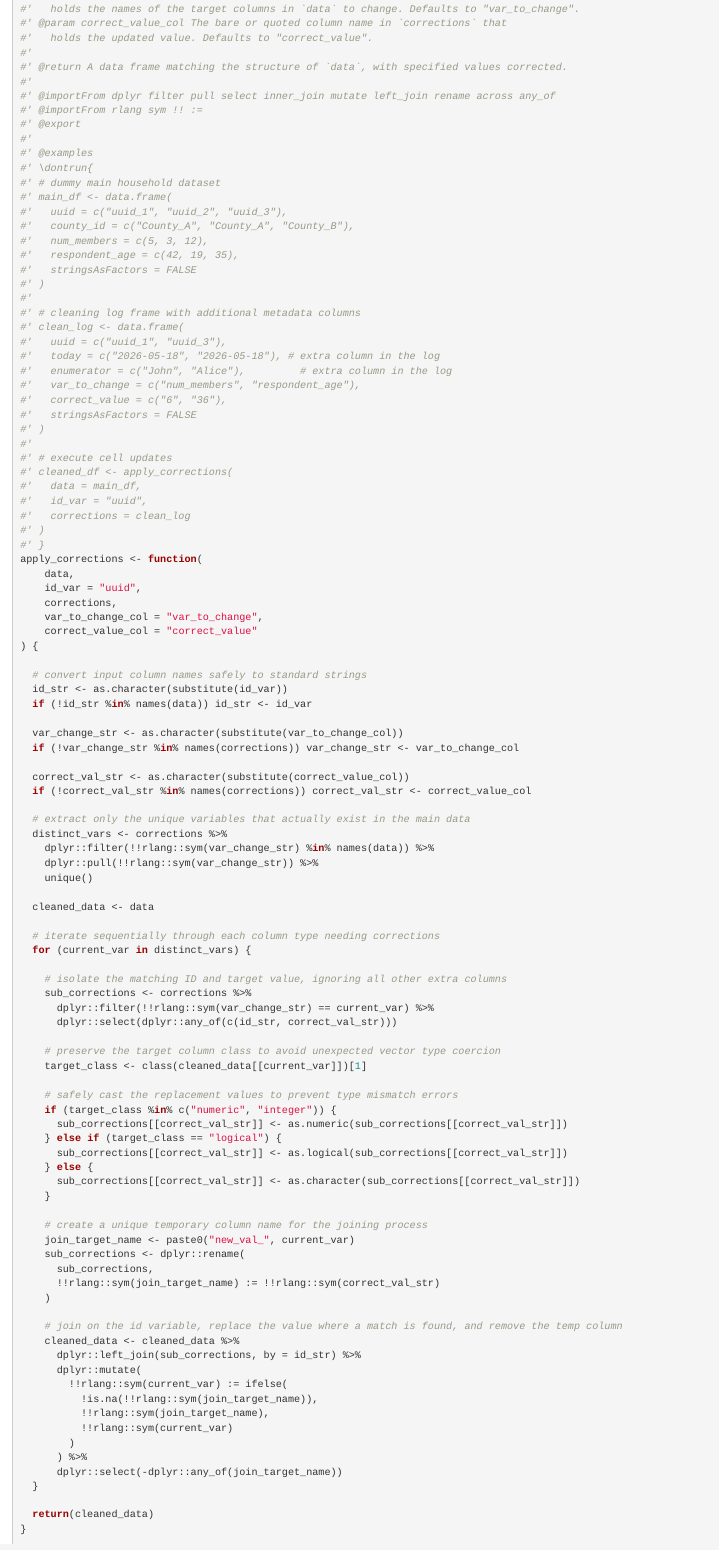
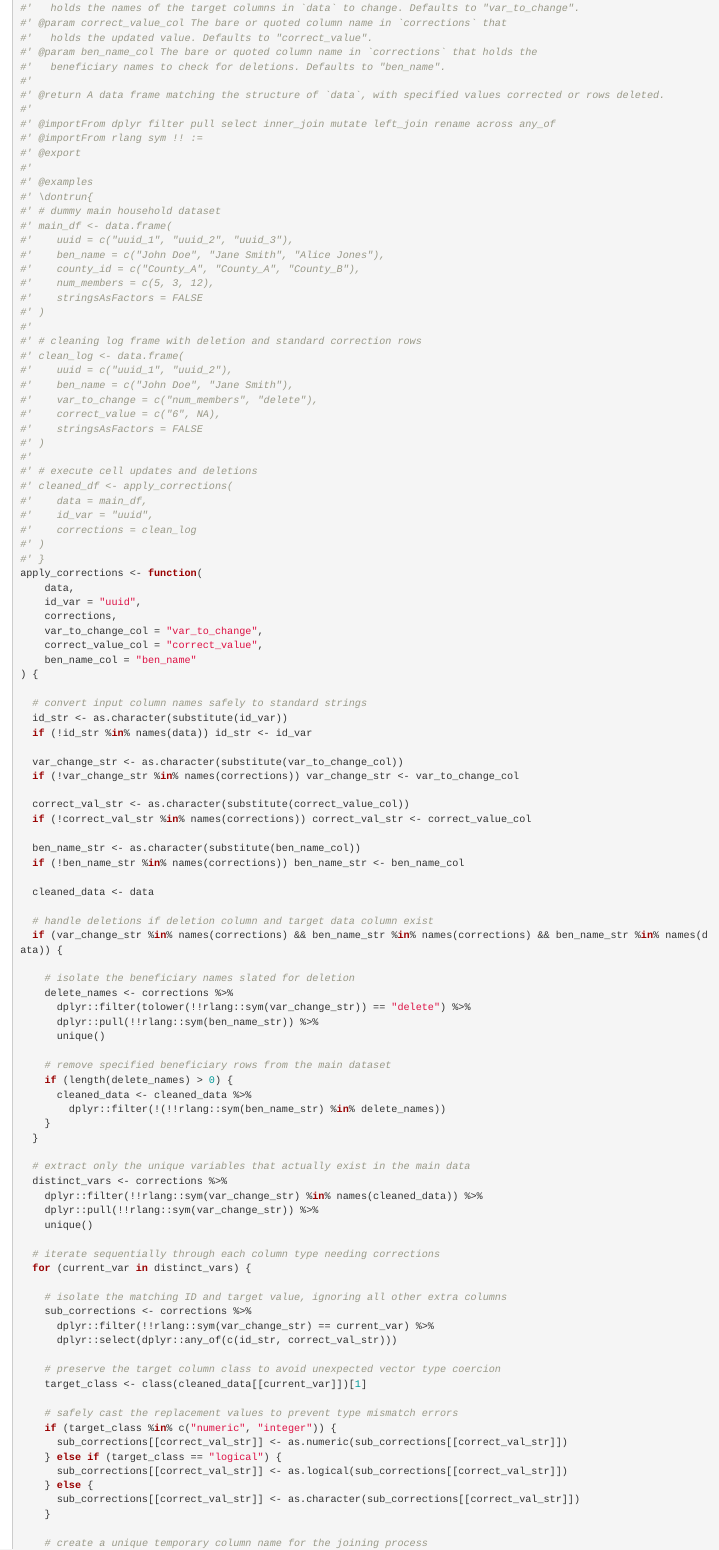
Before and after one commit to Bokola/acheck, an R Markdown document (dev/flat_full.Rmd): the page in a window 1100 px wide, from 16590 px down before the commit and from 16600 px down after it, so that both start at the same text. Rendered offline with R 4.5, knitr and Pandoc, with nearby package versions; some code elsewhere in the file could not run offline.

Commit message:
apply_corrections.R

```diff
--- a/dev/flat_full.Rmd
+++ b/dev/flat_full.Rmd
@@ -1972,8 +1973,10 @@ draw_systematic_within_villages <- function(
 #'   holds the names of the target columns in `data` to change. Defaults to "var_to_change".
 #' @param correct_value_col The bare or quoted column name in `corrections` that
 #'   holds the updated value. Defaults to "correct_value".
-#'
-#' @return A data frame matching the structure of `data`, with specified values corrected.
+#' @param ben_name_col The bare or quoted column name in `corrections` that holds the
+#'   beneficiary names to check for deletions. Defaults to "ben_name".
+#'
+#' @return A data frame matching the structure of `data`, with specified values corrected or rows deleted.
 #'
 #' @importFrom dplyr filter pull select inner_join mutate left_join rename across any_of
 #' @importFrom rlang sym !! :=
@@ -1983,8 +1986,5 @@ draw_systematic_within_villages <- function(
 #' \dontrun{
 #' # dummy main household dataset
 #' main_df <- data.frame(
-#'   uuid = c("uuid_1", "uuid_2", "uuid_3"),
-#'   county_id = c("County_A", "County_A", "County_B"),
-#'   num_members = c(5, 3, 12),
-#'   respondent_age = c(42, 19, 35),
-#'   stringsAsFactors = FALSE
+#'    uuid = c("uuid_1", "uuid_2", "uuid_3"),
+#'    ben_name = c("John Doe", "Jane Smith", "Alice Jones"),
@@ -1991,20 +1994,19 @@ draw_systematic_within_villages <- function(
 #' )
 #'
-#' # cleaning log frame with additional metadata columns
+#' # cleaning log frame with deletion and standard correction rows
 #' clean_log <- data.frame(
-#'   uuid = c("uuid_1", "uuid_3"),
-#'   today = c("2026-05-18", "2026-05-18"), # extra column in the log
-#'   enumerator = c("John", "Alice"),         # extra column in the log
-#'   var_to_change = c("num_members", "respondent_age"),
-#'   correct_value = c("6", "36"),
-#'   stringsAsFactors = FALSE
+#'    uuid = c("uuid_1", "uuid_2"),
+#'    ben_name = c("John Doe", "Jane Smith"),
+#'    var_to_change = c("num_members", "delete"),
+#'    correct_value = c("6", NA),
+#'    stringsAsFactors = FALSE
 #' )
 #'
-#' # execute cell updates
+#' # execute cell updates and deletions
 #' cleaned_df <- apply_corrections(
-#'   data = main_df,
-#'   id_var = "uuid",
-#'   corrections = clean_log
+#'    data = main_df,
+#'    id_var = "uuid",
+#'    corrections = clean_log
 #' )
 #' }
 apply_corrections <- function(
@@ -2012,7 +2014,8 @@ apply_corrections <- function(
     id_var = "uuid",
     corrections,
     var_to_change_col = "var_to_change",
-    correct_value_col = "correct_value"
+    correct_value_col = "correct_value",
+    ben_name_col = "ben_name"
 ) {
 
   # convert input column names safely to standard strings
@@ -2025,13 +2028,32 @@ apply_corrections <- function(
   correct_val_str <- as.character(substitute(correct_value_col))
   if (!correct_val_str %in% names(corrections)) correct_val_str <- correct_value_col
 
+  ben_name_str <- as.character(substitute(ben_name_col))
+  if (!ben_name_str %in% names(corrections)) ben_name_str <- ben_name_col
+
+  cleaned_data <- data
+
+  # handle deletions if deletion column and target data column exist
+  if (var_change_str %in% names(corrections) && ben_name_str %in% names(corrections) && ben_name_str %in% names(data)) {
+
+    # isolate the beneficiary names slated for deletion
+    delete_names <- corrections %>%
+      dplyr::filter(tolower(!!rlang::sym(var_change_str)) == "delete") %>%
+      dplyr::pull(!!rlang::sym(ben_name_str)) %>%
+      unique()
+
+    # remove specified beneficiary rows from the main dataset
+    if (length(delete_names) > 0) {
+      cleaned_data <- cleaned_data %>%
+        dplyr::filter(!(!!rlang::sym(ben_name_str) %in% delete_names))
+    }
+  }
+
   # extract only the unique variables that actually exist in the main data
   distinct_vars <- corrections %>%
-    dplyr::filter(!!rlang::sym(var_change_str) %in% names(data)) %>%
+    dplyr::filter(!!rlang::sym(var_change_str) %in% names(cleaned_data)) %>%
     dplyr::pull(!!rlang::sym(var_change_str)) %>%
     unique()
-
-  cleaned_data <- data
 
   # iterate sequentially through each column type needing corrections
   for (current_var in distinct_vars) {
```
Also changed, not shown: R/apply_corrections.R (+44 -22 lines), dev/flat_full.Rmd (6 more changed lines), 1 other file.
